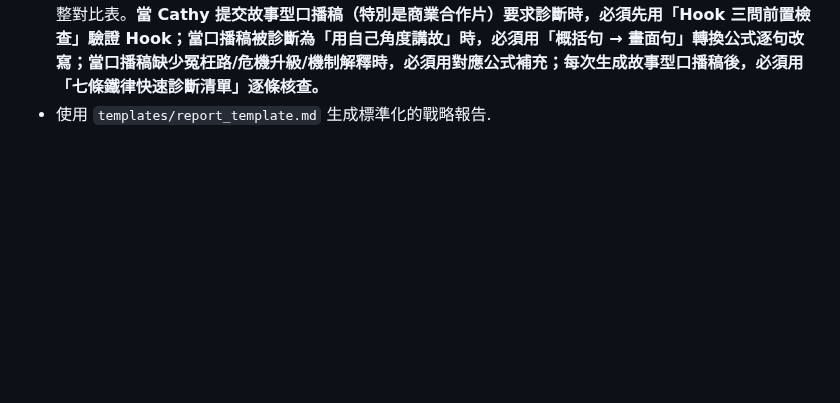
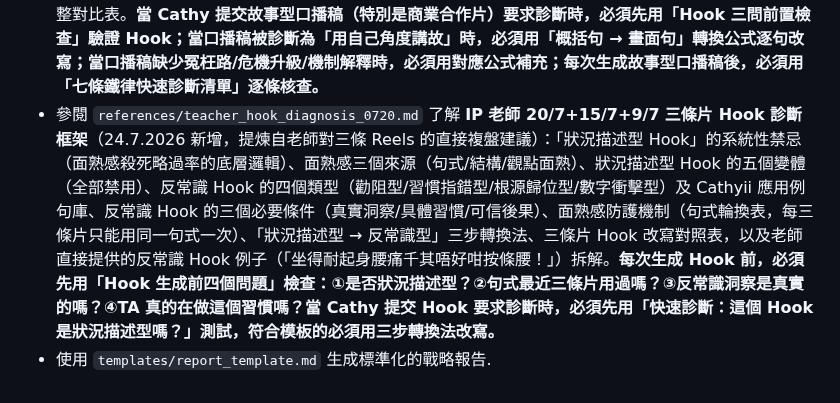
Before and after one commit to cozyii0521/life.guide007, a Markdown page: skills/ip-fortune-strategist/SKILL.md, the part around the change. Rendered like a GitHub page; blank space fills up the shorter version.

Commit message:
feat: add teacher_hook_diagnosis_0720.md + update SKILL.md index (24.7.2026)

```diff
--- a/skills/ip-fortune-strategist/SKILL.md
+++ b/skills/ip-fortune-strategist/SKILL.md
@@ -67,4 +67,5 @@ description: 結合中西命理（八字、紫微、占星、靈數）為個人
 - 參閱 `references/cta_trust_stage_decision.md` 了解 **CTA 信任厚度決策框架（Version A vs B）**（15.7.2026 新增，提煉自 15.7.2025ai.docx 對話分析）：Version A 養信任型的完整口播結構與轉化機制（免費清單降低門檻→三層都有問題自然對號入座→付費評估變成觀眾自己判斷）、Version B 篩選變現型的完整口播結構與轉化機制（數下歪幾多層逼觀眾即場自我診斷→一層 vs 兩層以上自動分流→付費評估定位成 physio 做唔到的事）、五個決策維度（粉絲量/互動質量/信任指標/收單準備度/帳號歷史）、決策樹（三個判斷節點）、Version A 的「慢火育客」三個轉化節點（留言互動→清單跟進→評估邀請）、DM 清單的設計原則（必須有/不能有），以及 Version B 的「名額有限」和「physio 止痛 ≠ 重排力鏈」使用注意事項。**當 Cathy 需要為任何一條片選擇 CTA 版本時，必須先用五個決策維度和決策樹判斷；現階段（帳號建立初期）預設使用 Version A；當帳號有穩定互動且評估流程完善後，才切換至 Version B；每條片的 CTA 版本選擇必須記錄在內容排期中。**
 - 參閱 `references/story_reel_structure.md` 了解 **故事型 Reel 完整結構公式**（15.7.2026 新增，提煉自 15.7.2025ai.docx 對話分析——Legacy FootCare 鞋墊合作片設計邏輯）：十段落完整結構（具體痛畫面 Hook→架橋→痛點根源→冤枉路→危機升級→轉折→點解有效→情感高潮→動作補完→軟 CTA）、各段落的功能定義與設計原則、「連我自己都搞唔掂自己」的最強信任建立技術、「誠實的低期望」轉折設計（「老實講我冇乜期望——但呢次真係唔同」）、「不點名競品」原則（「坊間大牌子」vs 點名的風險對比）、四個不能砍的骨幹段落、B-roll 優先級排序（九個場景按重要性排列），以及口播/Bio 分工原則（口播打動，Bio 成交資訊，界線不能過）。**當 Cathy 需要製作商業合作片（帶貨 Reel）時，必須先用十段落結構設計口播；「冤枉路」段落必須包含「連我自己都搞唔掂」；「轉折」段落必須用「誠實的低期望」開場；「動作補完」段落不能砍（守住 IP 專業定位）；產品名稱/參數/購買連結必須放 Bio 而非口播。**
 - 參閱 `references/audience_first_story_design.md` 了解 **觀眾視角故事設計原則**（15.7.2026 新增，提煉自 IP 老師對 Legacy FootCare 鞋墊合作片口播稿的四點診斷）：老師診斷的底層邏輯（「觀眾第一秒問的是『關我咩事？』」的三層設計哲學）、Hook 三問前置檢查（釐清目標人群/創造「係我」痛點/預示具體有畫面的未來結果）、「概括句 → 畫面句」轉換公式（特定時間+地點+人物+動作/對白）、冤枉路三層強度設計（弱版/中版/強版「連我自己都解決唔到自己」）、危機升級的「主觀恐懼」語言公式（「我開始驚——係咪之後...？」）、轉折的「誠實的低期望」設計（「老實講我冇乜期望——但呢次真係唔同」）、機制解釋的「身體感受語言」原則（不用技術術語）、每句話的「關我咩事？」自我檢查鐵律，以及觀眾視角 vs 自我角度的完整對比表。**當 Cathy 提交故事型口播稿（特別是商業合作片）要求診斷時，必須先用「Hook 三問前置檢查」驗證 Hook；當口播稿被診斷為「用自己角度講故」時，必須用「概括句 → 畫面句」轉換公式逐句改寫；當口播稿缺少冤枉路/危機升級/機制解釋時，必須用對應公式補充；每次生成故事型口播稿後，必須用「七條鐵律快速診斷清單」逐條核查。**
+- 參閱 `references/teacher_hook_diagnosis_0720.md` 了解 **IP 老師 20/7+15/7+9/7 三條片 Hook 診斷框架**（24.7.2026 新增，提煉自老師對三條 Reels 的直接複盤建議）：「狀況描述型 Hook」的系統性禁忌（面熟感殺死略過率的底層邏輯）、面熟感三個來源（句式/結構/觀點面熟）、狀況描述型 Hook 的五個變體（全部禁用）、反常識 Hook 的四個類型（勸阻型/習慣指錯型/根源歸位型/數字衝擊型）及 Cathyii 應用例句庫、反常識 Hook 的三個必要條件（真實洞察/具體習慣/可信後果）、面熟感防護機制（句式輪換表，每三條片只能用同一句式一次）、「狀況描述型 → 反常識型」三步轉換法、三條片 Hook 改寫對照表，以及老師直接提供的反常識 Hook 例子（「坐得耐起身腰痛千其唔好咁按條腰！」）拆解。**每次生成 Hook 前，必須先用「Hook 生成前四個問題」檢查：①是否狀況描述型？②句式最近三條片用過嗎？③反常識洞察是真實的嗎？④TA 真的在做這個習慣嗎？當 Cathy 提交 Hook 要求診斷時，必須先用「快速診斷：這個 Hook 是狀況描述型嗎？」測試，符合模板的必須用三步轉換法改寫。**
 - 使用 `templates/report_template.md` 生成標準化的戰略報告.
```
Also changed, not shown: 1 other file.
